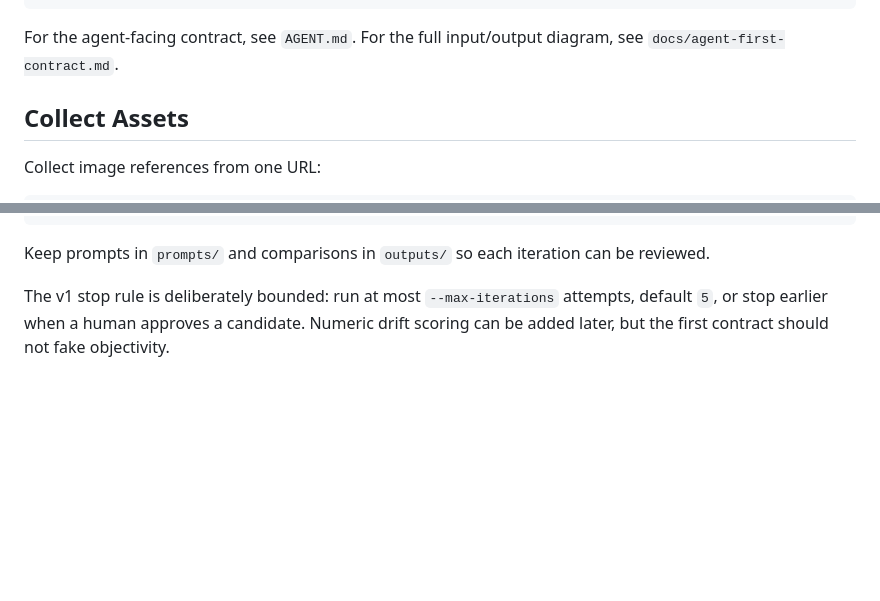
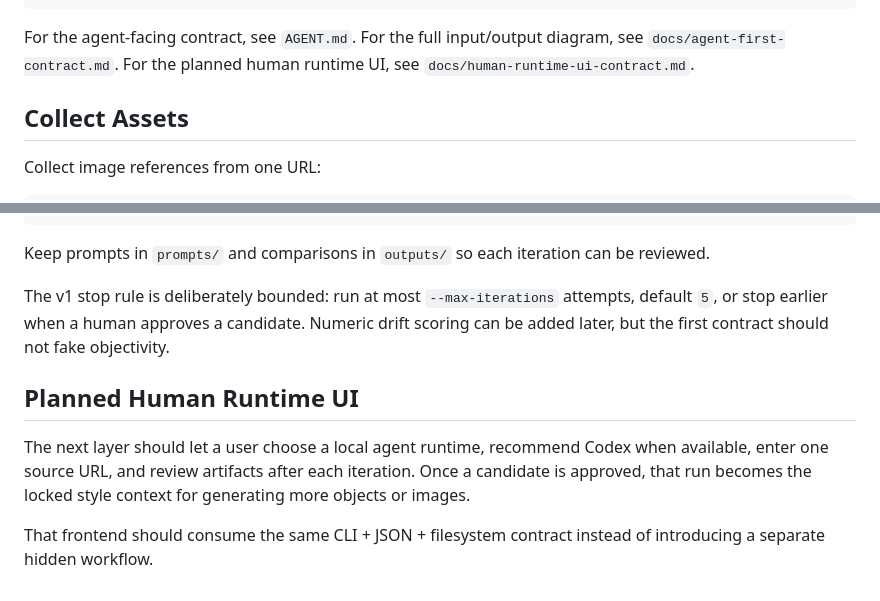
Before and after one commit to diangao/artifact-style-kit, a Markdown page: README.md, 2 parts joined by grey strips. GitHub-like rendering; blank space fills up the shorter version.

Commit message:
Document human runtime UI contract

```diff
--- a/README.md
+++ b/README.md
@@ -82,6 +82,7 @@ python3 scripts/prepare_agent_run.py \
 
 For the agent-facing contract, see `AGENT.md`.
 For the full input/output diagram, see `docs/agent-first-contract.md`.
+For the planned human runtime UI, see `docs/human-runtime-ui-contract.md`.
 
 ## Collect Assets
 
@@ -146,3 +147,9 @@ source assets -> contact sheet -> prompt recipe -> generation -> contact sheet c
 Keep prompts in `prompts/` and comparisons in `outputs/` so each iteration can be reviewed.
 
 The v1 stop rule is deliberately bounded: run at most `--max-iterations` attempts, default `5`, or stop earlier when a human approves a candidate. Numeric drift scoring can be added later, but the first contract should not fake objectivity.
+
+## Planned Human Runtime UI
+
+The next layer should let a user choose a local agent runtime, recommend Codex when available, enter one source URL, and review artifacts after each iteration. Once a candidate is approved, that run becomes the locked style context for generating more objects or images.
+
+That frontend should consume the same CLI + JSON + filesystem contract instead of introducing a separate hidden workflow.
```
Also changed, not shown: docs/human-runtime-ui-contract.md (added, +119 -0 lines).
